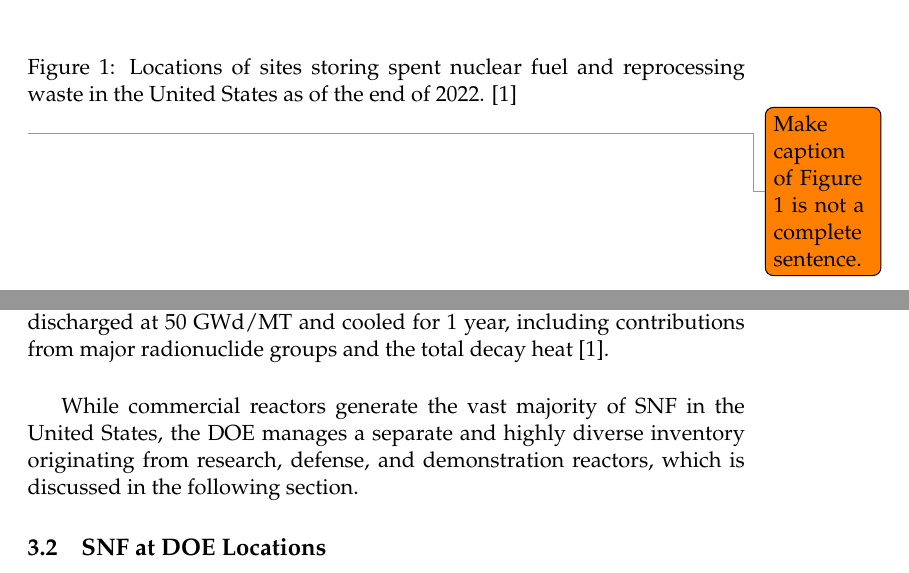
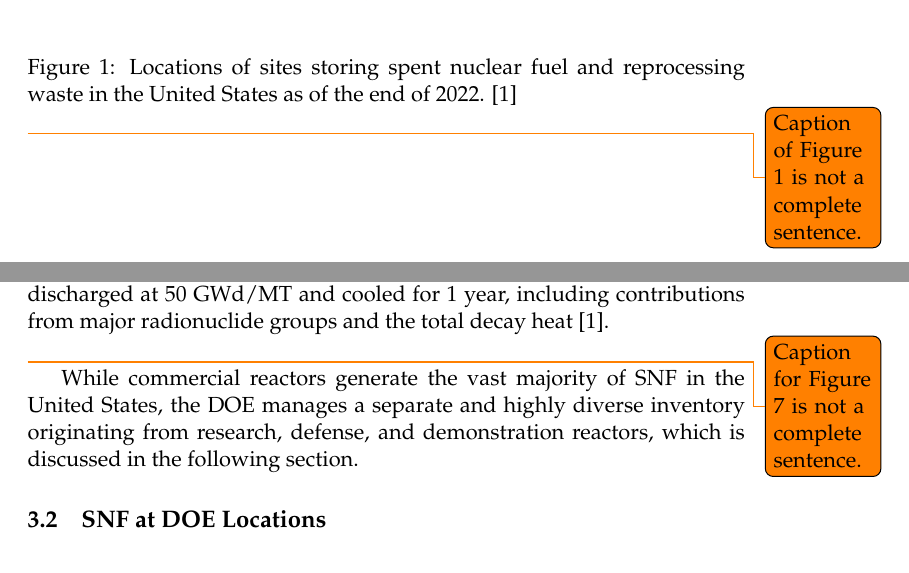
Before and after one commit to arfc/uiuc-arfc-2025-01, a LaTeX document (uiuc-arfc-2025-01.tex, which reads main.tex): two parts of pages 3 and 14 of 34, joined at a grey line, cut so that both start at the same text. Compiled offline with pdfLaTeX.

Commit message:
Located figure captions that need fixing.

```diff
--- a/main.tex
+++ b/main.tex
@@ -46,7 +46,7 @@
         \caption{Locations of sites storing spent nuclear fuel and reprocessing waste in the United States as of the end of 2022. \cite{carter_spent_2023}}
         \label{fig1}
     \end{figure}
-    \todo{Make caption of Figure 1 is not a complete sentence.}
+    \todo{Caption of Figure 1 is not a complete sentence.}
 
     \FloatBarrier
     \begin{table}[H]
@@ -263,6 +266,7 @@
         \caption{Decay heat (W/MT) as a function of cooling time for \gls{BWR} fuel discharged at 50~GWd/MT and cooled for 1~year, including contributions from major radionuclide groups and the total decay heat \cite{carter_spent_2023}.}
         \label{fig7}
     \end{figure}
+    \todo{Caption for Figure 7 is not a complete sentence.}
 
     While commercial reactors generate the vast majority of \gls{SNF} in the United States, the \gls{DOE} manages a separate and highly diverse
     inventory originating from research, defense, and demonstration reactors, which is discussed in the following section.
```
Also changed, not shown: main.tex (4 more changed lines).
